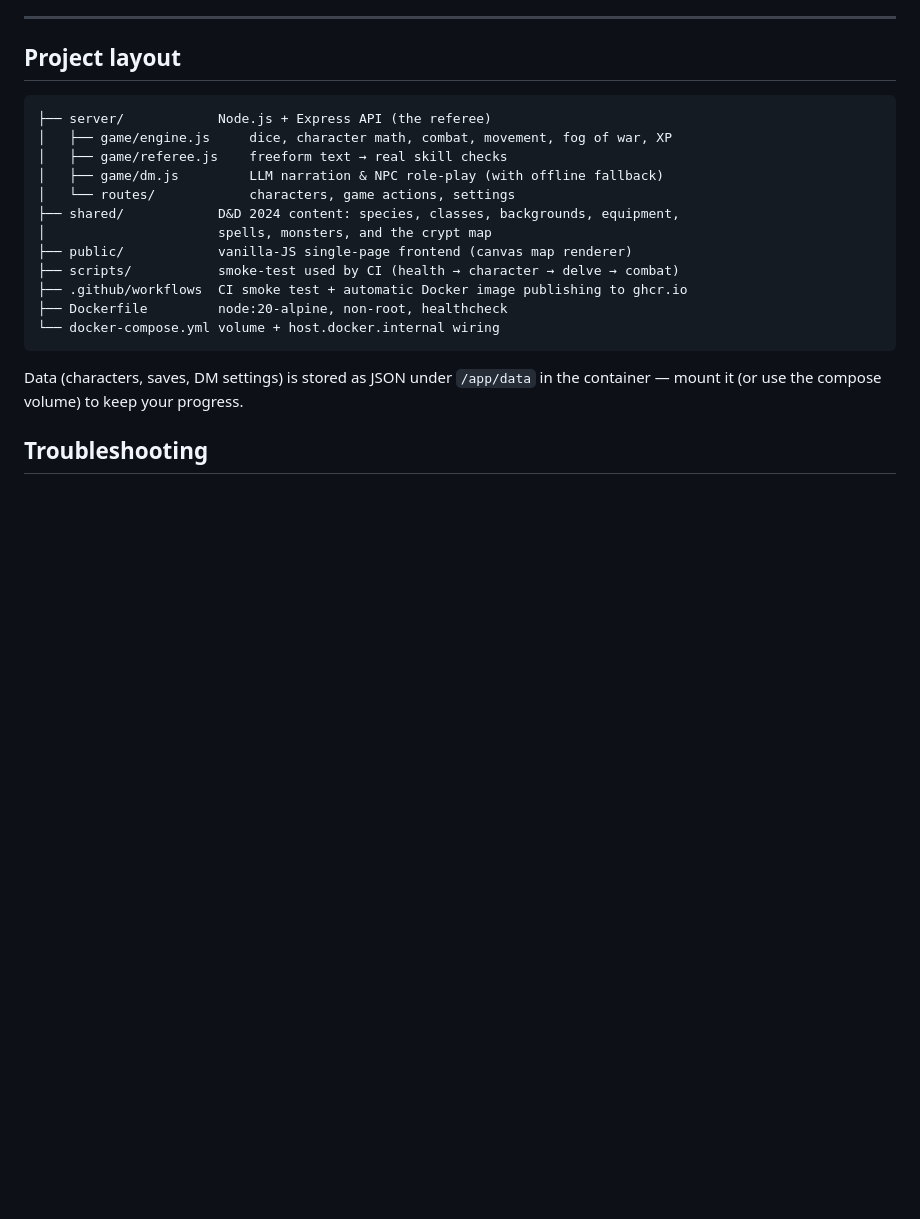
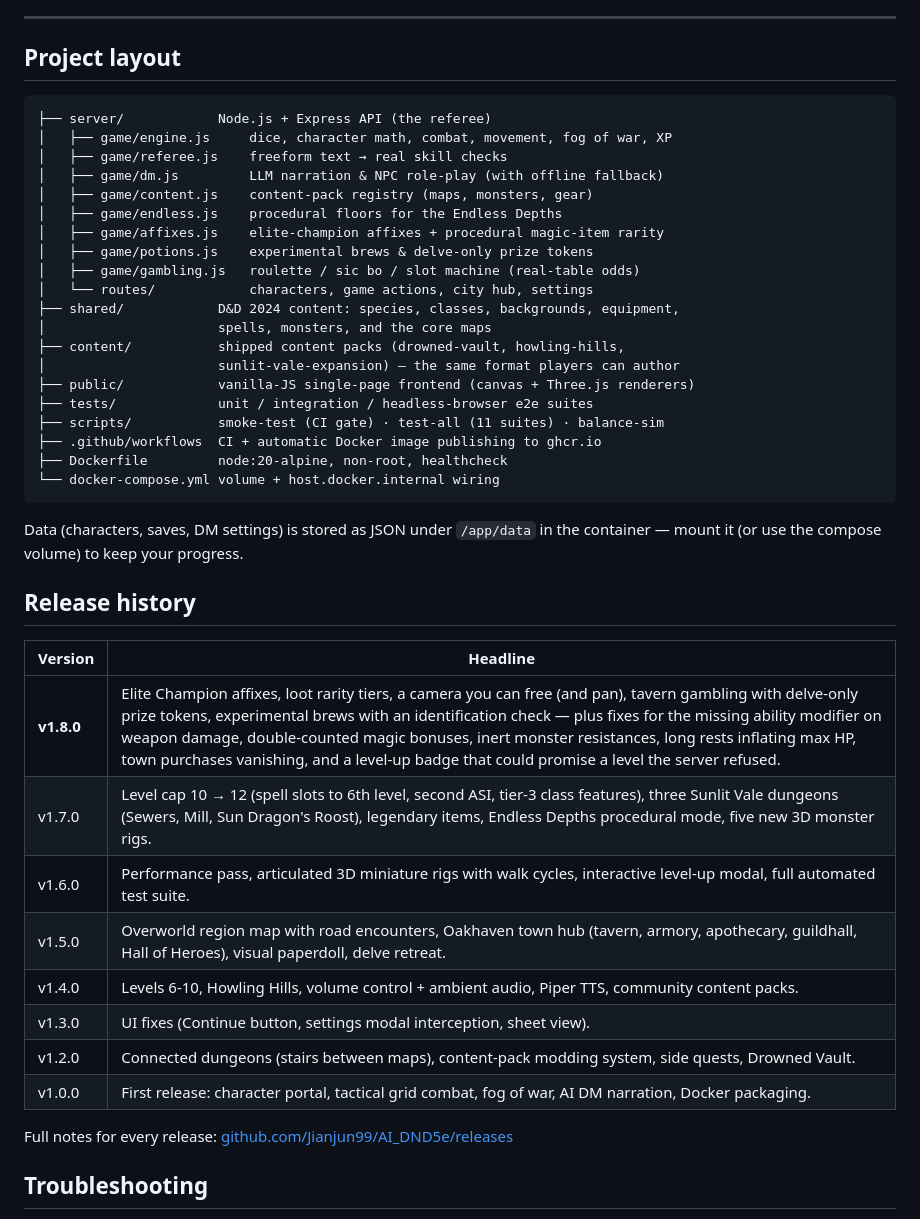
Before and after one commit to Jianjun99/AI_DND5e, a Markdown page: README.md, the part around the change. GitHub-like rendering; blank space fills up the shorter version.

Commit message:
Docs: README release history (v1.0.0-v1.8.0) and refreshed project layout

````diff
--- a/README.md
+++ b/README.md
@@ -114,12 +114,20 @@ shows its prose (serif font, gold bar); dice results appear underneath.
 │   ├── game/engine.js     dice, character math, combat, movement, fog of war, XP
 │   ├── game/referee.js    freeform text → real skill checks
 │   ├── game/dm.js         LLM narration & NPC role-play (with offline fallback)
-│   └── routes/            characters, game actions, settings
+│   ├── game/content.js    content-pack registry (maps, monsters, gear)
+│   ├── game/endless.js    procedural floors for the Endless Depths
+│   ├── game/affixes.js    elite-champion affixes + procedural magic-item rarity
+│   ├── game/potions.js    experimental brews & delve-only prize tokens
+│   ├── game/gambling.js   roulette / sic bo / slot machine (real-table odds)
+│   └── routes/            characters, game actions, city hub, settings
 ├── shared/            D&D 2024 content: species, classes, backgrounds, equipment,
-│                      spells, monsters, and the crypt map
-├── public/            vanilla-JS single-page frontend (canvas map renderer)
-├── scripts/           smoke-test used by CI (health → character → delve → combat)
-├── .github/workflows  CI smoke test + automatic Docker image publishing to ghcr.io
+│                      spells, monsters, and the core maps
+├── content/           shipped content packs (drowned-vault, howling-hills,
+│                      sunlit-vale-expansion) — the same format players can author
+├── public/            vanilla-JS single-page frontend (canvas + Three.js renderers)
+├── tests/             unit / integration / headless-browser e2e suites
+├── scripts/           smoke-test (CI gate) · test-all (11 suites) · balance-sim
+├── .github/workflows  CI + automatic Docker image publishing to ghcr.io
 ├── Dockerfile         node:20-alpine, non-root, healthcheck
 └── docker-compose.yml volume + host.docker.internal wiring
 ```
@@ -127,6 +135,21 @@ shows its prose (serif font, gold bar); dice results appear underneath.
 Data (characters, saves, DM settings) is stored as JSON under `/app/data` in the container —
 mount it (or use the compose volume) to keep your progress.
 
+## Release history
+
+| Version | Headline |
+|---|---|
+| **v1.8.0** | Elite Champion affixes, loot rarity tiers, a camera you can free (and pan), tavern gambling with delve-only prize tokens, experimental brews with an identification check — plus fixes for the missing ability modifier on weapon damage, double-counted magic bonuses, inert monster resistances, long rests inflating max HP, town purchases vanishing, and a level-up badge that could promise a level the server refused. |
+| v1.7.0 | Level cap 10 → 12 (spell slots to 6th level, second ASI, tier-3 class features), three Sunlit Vale dungeons (Sewers, Mill, Sun Dragon's Roost), legendary items, Endless Depths procedural mode, five new 3D monster rigs. |
+| v1.6.0 | Performance pass, articulated 3D miniature rigs with walk cycles, interactive level-up modal, full automated test suite. |
+| v1.5.0 | Overworld region map with road encounters, Oakhaven town hub (tavern, armory, apothecary, guildhall, Hall of Heroes), visual paperdoll, delve retreat. |
+| v1.4.0 | Levels 6-10, Howling Hills, volume control + ambient audio, Piper TTS, community content packs. |
+| v1.3.0 | UI fixes (Continue button, settings modal interception, sheet view). |
+| v1.2.0 | Connected dungeons (stairs between maps), content-pack modding system, side quests, Drowned Vault. |
+| v1.0.0 | First release: character portal, tactical grid combat, fog of war, AI DM narration, Docker packaging. |
+
+Full notes for every release: [github.com/Jianjun99/AI_DND5e/releases](https://github.com/Jianjun99/AI_DND5e/releases)
+
 ## Troubleshooting
 
 - **"Could not reach the model" in DM Settings** — make sure your LLM server is running on the
````
